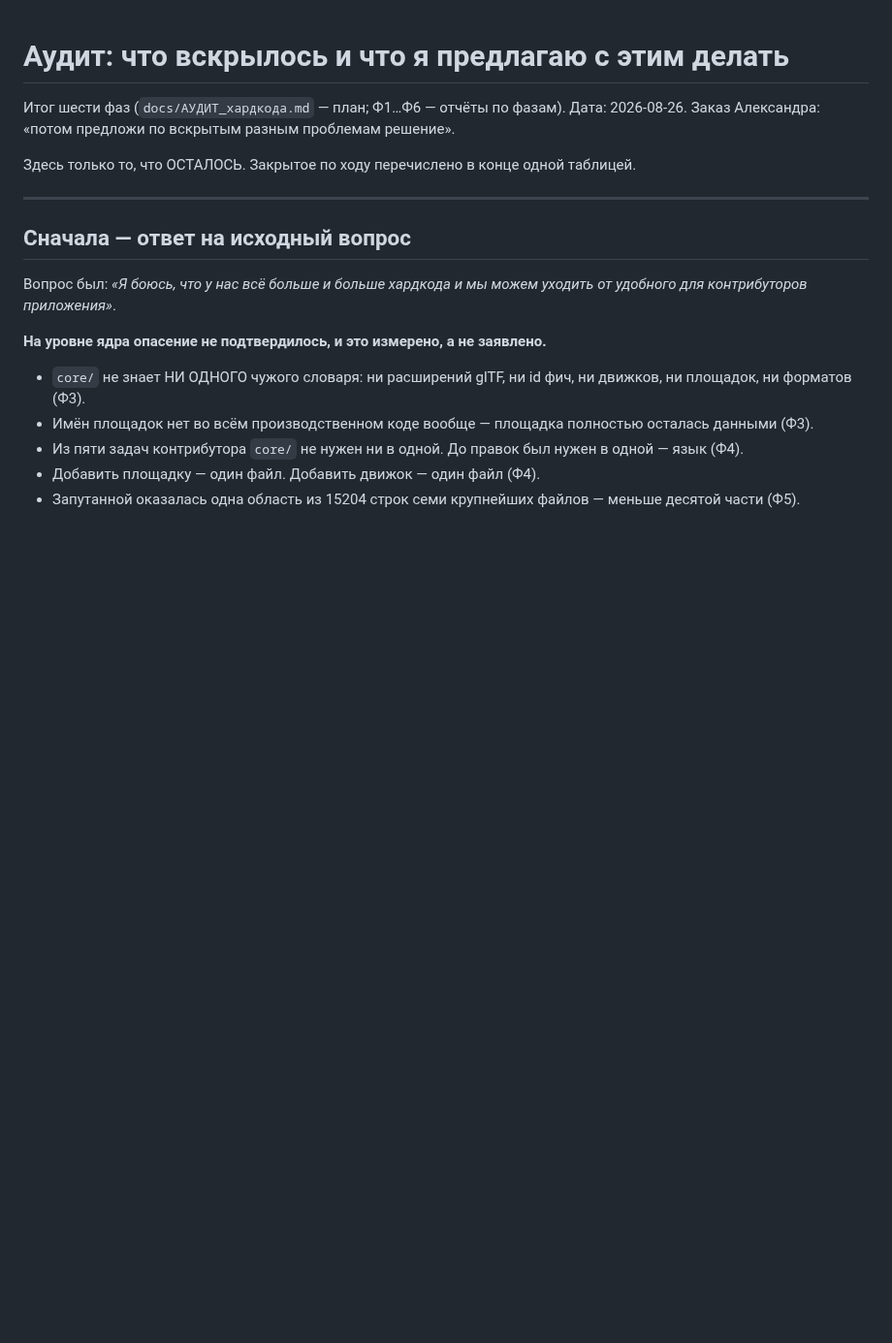
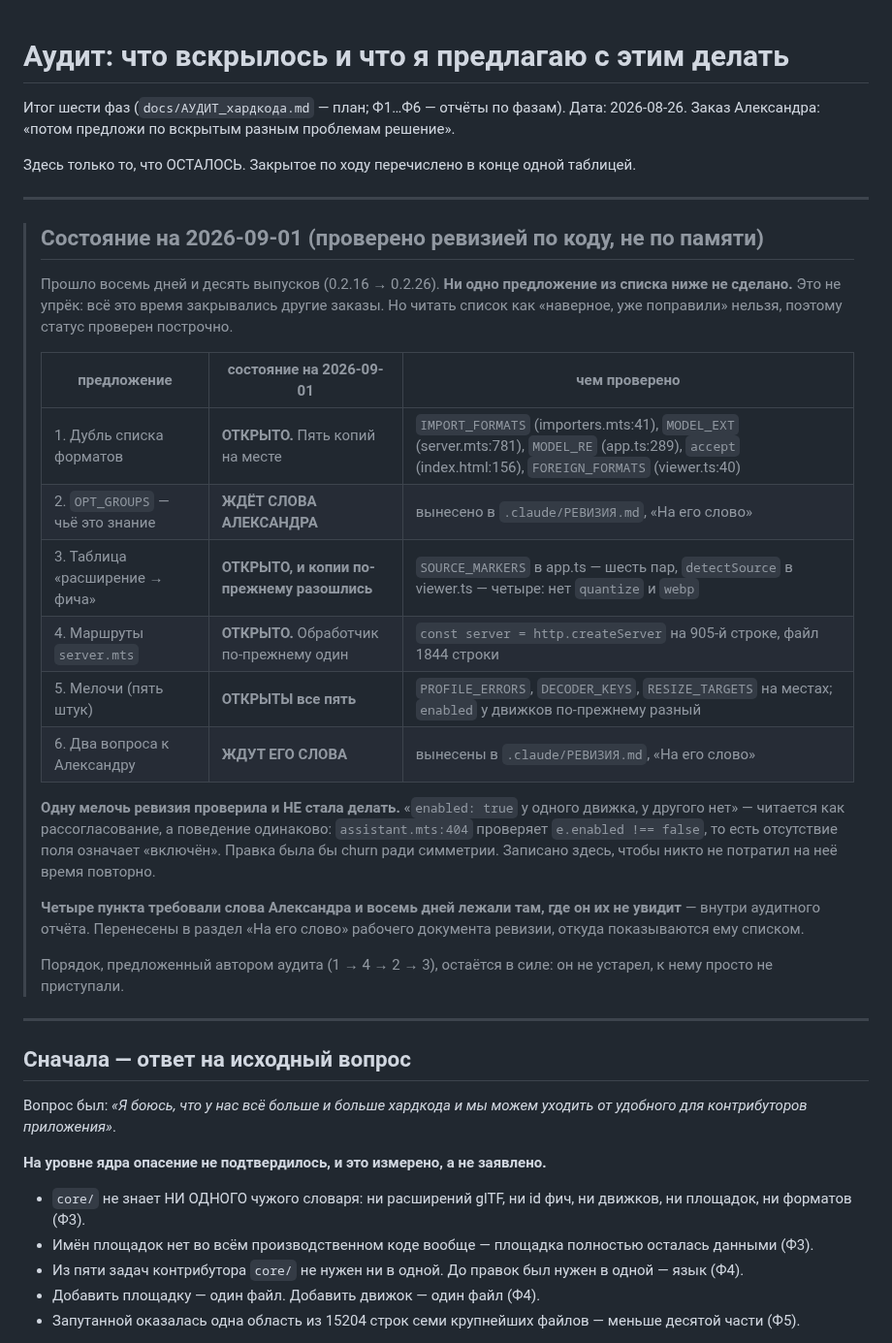
Before and after one commit to GlukerR/Tanyra3D, a Markdown page: docs/АУДИТ_итог_предложения.md, the part around the change. Shown at 97% size. GitHub-like rendering; blank space fills up the shorter version.

Commit message:
docs(ревизия П5): статус аудита проверен по коду, четыре вопроса вынесены Александру
Главный из восьми аудитных документов — тот, где список предложений от
2026-08-26. Проверил каждое по сегодняшнему коду: НИ ОДНО не сделано за восемь
дней и десять выпусков (0.2.16 → 0.2.26). Документ читался как список задач
без срока, и понять из него, что сделано, было нельзя. Добавлен построчный
статус с указанием, чем проверено.

Первое предложение уже стоило дефекта: комментарий в addons/gltf/index.mts:420
записывает, что 2026-08-22 в пятую копию списка форматов забыли дописать fbx —
файл выходил с именем «модель.fbx», внутри которого лежал двоичный glTF.
Сторож стерёг четыре места из пяти.

Одну мелочь проверил и НЕ стал делать: «enabled: true у одного движка, у
другого нет» читается как рассогласование, а поведение одинаково
(assistant.mts:404 проверяет e.enabled !== false). Правка была бы churn ради
симметрии — записано в сам документ, чтобы никто не потратил на неё время.

ГЛАВНОЕ В ПРОХОДЕ — НЕ НАХОДКИ, А АДРЕС. Четыре пункта прямо требовали слова
Александра и восемь дней пролежали внутри аудитного отчёта, куда он не
заглядывает: группа опции (свойство фичи или показа), форма контракта вьюпорта,
budgets.by (перечисление или текст), куда идёт предупреждение о неизвестном
пороге в своём профиле. Перенесены в «На его слово».

Co-Authored-By: Claude Opus 5 <noreply@anthropic.com>

```diff
--- a/docs/АУДИТ_итог_предложения.md
+++ b/docs/АУДИТ_итог_предложения.md
@@ -4,6 +4,35 @@
 Дата: 2026-08-26. Заказ Александра: «потом предложи по вскрытым разным проблемам решение».
 
 Здесь только то, что ОСТАЛОСЬ. Закрытое по ходу перечислено в конце одной таблицей.
+
+---
+
+> ## Состояние на 2026-09-01 (проверено ревизией по коду, не по памяти)
+>
+> Прошло восемь дней и десять выпусков (0.2.16 → 0.2.26). **Ни одно предложение из списка
+> ниже не сделано.** Это не упрёк: всё это время закрывались другие заказы. Но читать
+> список как «наверное, уже поправили» нельзя, поэтому статус проверен построчно.
+>
+> | предложение | состояние на 2026-09-01 | чем проверено |
+> |---|---|---|
+> | 1. Дубль списка форматов | **ОТКРЫТО.** Пять копий на месте | `IMPORT_FORMATS` (importers.mts:41), `MODEL_EXT` (server.mts:781), `MODEL_RE` (app.ts:289), `accept` (index.html:156), `FOREIGN_FORMATS` (viewer.ts:40) |
+> | 2. `OPT_GROUPS` — чьё это знание | **ЖДЁТ СЛОВА АЛЕКСАНДРА** | вынесено в `.claude/РЕВИЗИЯ.md`, «На его слово» |
+> | 3. Таблица «расширение → фича» | **ОТКРЫТО, и копии по-прежнему разошлись** | `SOURCE_MARKERS` в app.ts — шесть пар, `detectSource` в viewer.ts — четыре: нет `quantize` и `webp` |
+> | 4. Маршруты `server.mts` | **ОТКРЫТО.** Обработчик по-прежнему один | `const server = http.createServer` на 905-й строке, файл 1844 строки |
+> | 5. Мелочи (пять штук) | **ОТКРЫТЫ все пять** | `PROFILE_ERRORS`, `DECODER_KEYS`, `RESIZE_TARGETS` на местах; `enabled` у движков по-прежнему разный |
+> | 6. Два вопроса к Александру | **ЖДУТ ЕГО СЛОВА** | вынесены в `.claude/РЕВИЗИЯ.md`, «На его слово» |
+>
+> **Одну мелочь ревизия проверила и НЕ стала делать.** «`enabled: true` у одного движка, у
+> другого нет» — читается как рассогласование, а поведение одинаково: `assistant.mts:404`
+> проверяет `e.enabled !== false`, то есть отсутствие поля означает «включён». Правка была
+> бы churn ради симметрии. Записано здесь, чтобы никто не потратил на неё время повторно.
+>
+> **Четыре пункта требовали слова Александра и восемь дней лежали там, где он их не
+> увидит** — внутри аудитного отчёта. Перенесены в раздел «На его слово» рабочего документа
+> ревизии, откуда показываются ему списком.
+>
+> Порядок, предложенный автором аудита (1 → 4 → 2 → 3), остаётся в силе: он не устарел, к
+> нему просто не приступали.
 
 ---
 
```
